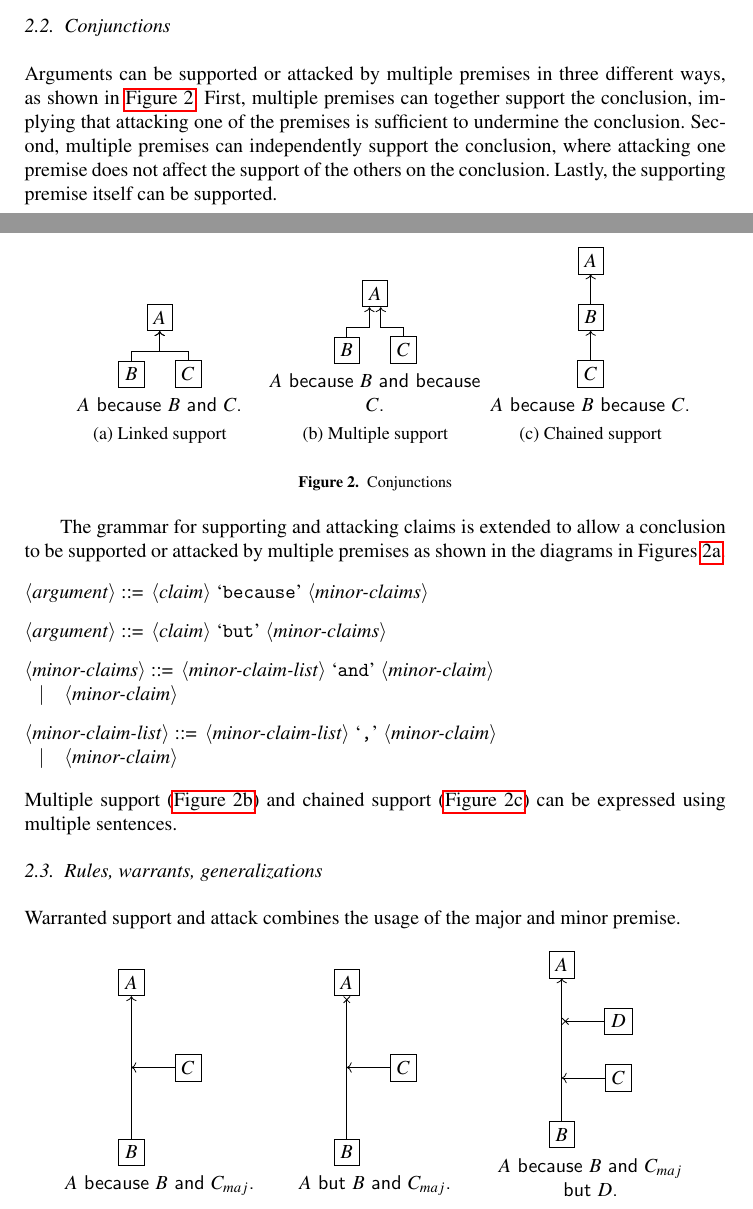
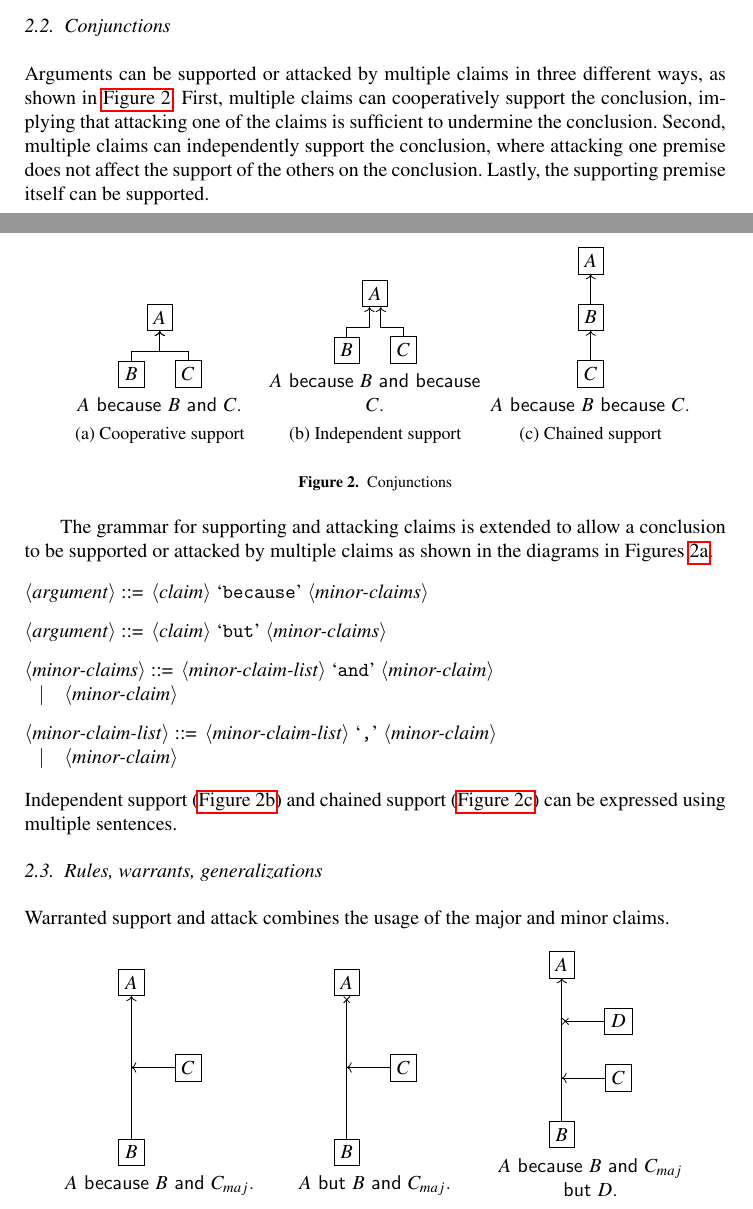
Before and after one commit to jelmervdl/vanderlinde_comma2018, a LaTeX document (vanderlinde_comma2018.tex, which reads hasl.tex): two parts of pages 7 and 8 of 21, joined at a grey line, cut so that both start at the same text. Compiled offline with pdfLaTeX.

Commit message:
Linked & Independent!

```diff
--- a/hasl.tex
+++ b/hasl.tex
@@ -208,7 +208,7 @@ Objects are often the objects of sentences, although the rule is also reused for
             \draw[->] (per2) -- ++(0,.4) -| (con);
         \end{tikzpicture}
         \figsentence{$A$ because $B$ and $C$.}
-        \caption{Linked support}
+        \caption{Cooperative support}
         \label{fig:linked}
     \end{subfigure}
     \begin{subfigure}[b]{0.3\textwidth}
@@ -221,7 +221,7 @@ Objects are often the objects of sentences, although the rule is also reused for
             \draw[->] (per2) -- ++(0,.4) -| ([xshift=0.1cm]con.south);
         \end{tikzpicture}
         \figsentence{$A$ because $B$ and because $C$.}
-        \caption{Multiple support}
+        \caption{Independent support}
         \label{fig:multiple}
     \end{subfigure}
     \begin{subfigure}[b]{.3\textwidth}
@@ -241,9 +241,9 @@ Objects are often the objects of sentences, although the rule is also reused for
     \label{fig:conjunctions}
 \end{figure}
 
-Arguments can be supported or attacked by multiple premises in three different ways, as shown in \autoref{fig:conjunctions}. First, multiple premises can together support the conclusion, implying that attacking one of the premises is sufficient to undermine the conclusion. Second, multiple premises can independently support the conclusion, where attacking one premise does not affect the support of the others on the conclusion. Lastly, the supporting premise itself can be supported.
+Arguments can be supported or attacked by multiple claims in three different ways, as shown in \autoref{fig:conjunctions}. First, multiple claims can cooperatively support the conclusion, implying that attacking one of the claims is sufficient to undermine the conclusion. Second, multiple claims can independently support the conclusion, where attacking one premise does not affect the support of the others on the conclusion. Lastly, the supporting premise itself can be supported.
 
-The grammar for supporting and attacking claims is extended to allow a conclusion to be supported or attacked by multiple premises as shown in the diagrams in Figures~\ref{fig:linked}.
+The grammar for supporting and attacking claims is extended to allow a conclusion to be supported or attacked by multiple claims as shown in the diagrams in Figures~\ref{fig:linked}.
 
 \begin{grammar}
 <argument> ::= <claim> `because' <minor-claims> % a <~ b+
@@ -257,10 +257,10 @@ The grammar for supporting and attacking claims is extended to allow a conclusio
 \alt <minor-claim>
 \end{grammar}
 
-\noindent Multiple support (\autoref{fig:multiple}) and chained support (\autoref{fig:chained}) can be expressed using multiple sentences.
+\noindent Independent support (\autoref{fig:multiple}) and chained support (\autoref{fig:chained}) can be expressed using multiple sentences.
 
 \subsection{Rules, warrants, generalizations}
-Warranted support and attack combines the usage of the major and minor premise.
+Warranted support and attack combines the usage of the major and minor claims.
 
 \begin{figure}[ht!]
     \centering
```
